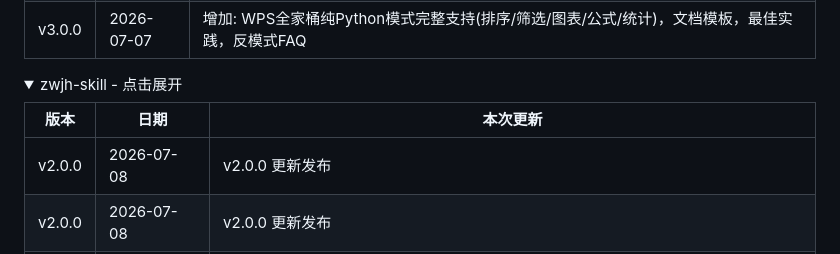
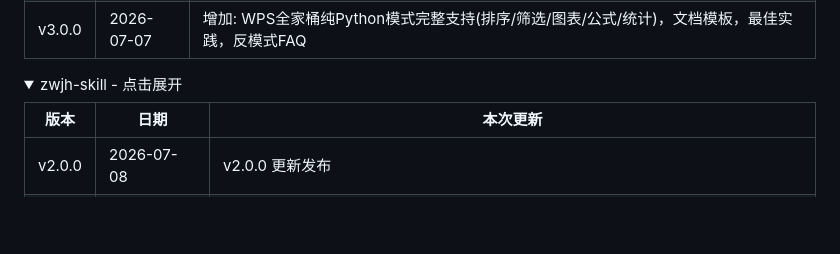
Before and after one commit to fyniujin/devskill, a Markdown page: README.md, the part around the change. GitHub-like rendering; folded sections open; blank space fills up the shorter version.

Commit message:
fix: remove duplicate zwjh-skill v2.0.0 history row [skip ci]

```diff
--- a/README.md
+++ b/README.md
@@ -73,7 +73,6 @@ git push → GitHub Actions 触发
 
 | 版本 | 日期 | 本次更新 |
 |------|------|---------|
-| v2.0.0 | 2026-07-08 | v2.0.0 更新发布 |
 | v2.0.0 | 2026-07-08 | v2.0.0 更新发布 |
 | v1.0.0 | 2026-06-28 | 初始版本，5大模块 |
 | v1.1.0 | 2026-06-28 | 智能经验提取/智能去重/自动分类标签 |
```
